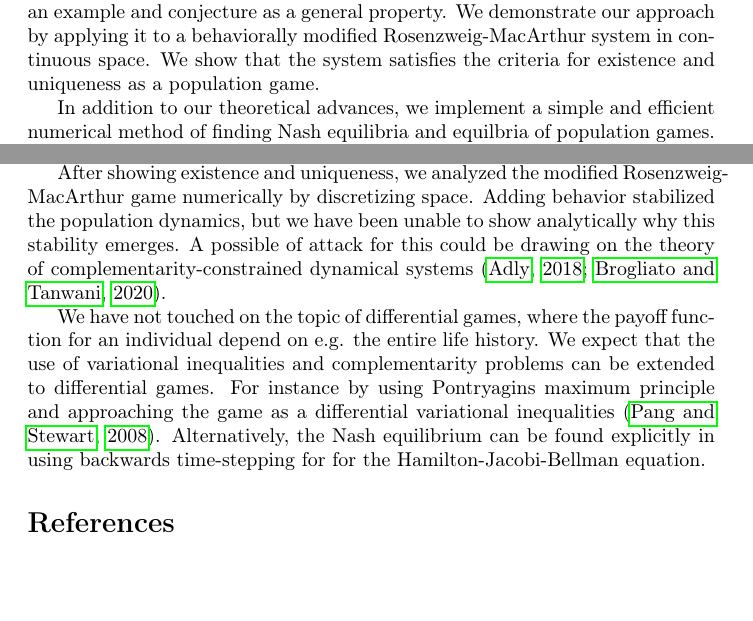
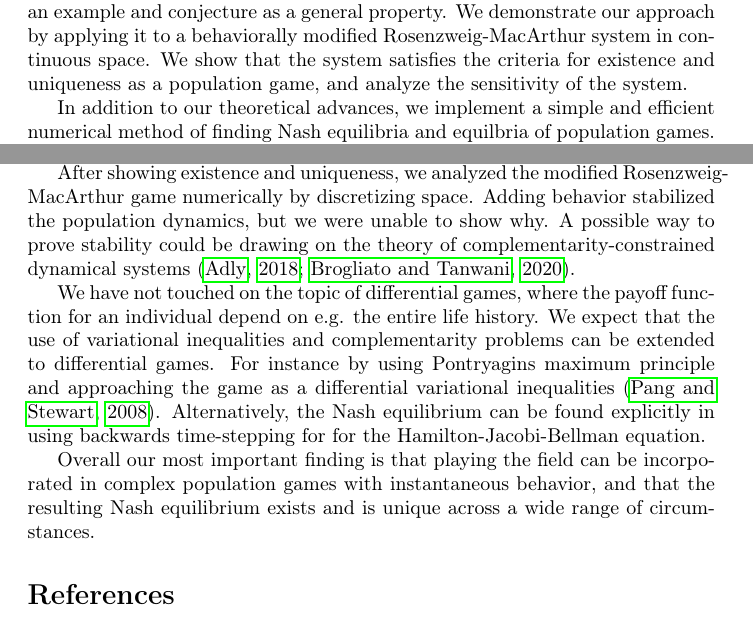
Before and after one commit to jemff/MFG_Static, a LaTeX document (results/main.tex, which reads results/discussion.tex, results/introduction.tex): two parts of pages 2 and 20 of 23, joined at a grey line, cut so that both start at the same text, the shorter picture padded with empty space. Compiled offline with pdfLaTeX.

Commit message:
Added conclusion

```diff
--- a/results/discussion.tex
+++ b/results/discussion.tex
@@ -4,14 +4,17 @@ We study study population games, based on optimizing individual growth, modifyin
 
 We establish existence and uniqueness of Nash equilibria for a large class of games using variational inequalities. In particular, we are able to handle continuous strategy spaces. Having determined existence and uniqueness of Nash equilibrium for the instantaneous game, we showed the existence of fixed-points for suitably nice population games. This provides a simple criterion giving existence and uniqueness for population games, extending theorems based on specific models \citep{cressman2010ideal,sandholm2010population}. Our focus has been on population games, but the results on existence and uniqueness of Nash equilibria are generally applicable to games in biology.
 
+
 By using our general results, we can show existence and uniqueness of Nash and population equilibria of a Rosenzweig-MacArthur model with behavior in a continuous habitat. This illustates that the problem of showing uniqueness and existence of equilibria for complex population games is feasible, such as \cite{pinti2019trophic}.
 
 
-After showing existence and uniqueness, we analyzed the modified Rosenzweig-MacArthur game numerically by discretizing space. Adding behavior stabilized the population dynamics, but we have been unable to show analytically why this stability emerges. A possible of attack  for this could be drawing on the theory of complementarity-constrained dynamical systems \citep{adly2018variational,brogliato2020dynamical}. %Skriv noget om sensitvities analysen?
+After showing existence and uniqueness, we analyzed the modified Rosenzweig-MacArthur game numerically by discretizing space. Adding behavior stabilized the population dynamics, but we were unable to show why. A possible way to prove stability could be drawing on the theory of complementarity-constrained dynamical systems \citep{adly2018variational,brogliato2020dynamical}.
+
+%Skriv noget om sensitvities analysen?
+We have not touched on the topic of differential games, where the payoff function for an individual depend on e.g. the entire life history. We expect that the use of variational inequalities and complementarity problems can be extended to differential games. For instance by using Pontryagins maximum principle and approaching the game as a differential variational inequalities \citep{pang2008differential}. Alternatively, the Nash equilibrium can be found explicitly in using backwards time-stepping for for the Hamilton-Jacobi-Bellman equation.
 
 
-We have not touched on the topic of differential games, where the payoff function for an individual depend on e.g. the entire life history. We expect that the use of variational inequalities and complementarity problems can be extended to differential games. For instance by using Pontryagins maximum principle and approaching the game as a differential variational inequalities \citep{pang2008differential}. Alternatively, the Nash equilibrium can be found explicitly in using backwards time-stepping for for the Hamilton-Jacobi-Bellman equation.
-
+Overall our most important finding is that playing the field can be incorporated in complex population games with instantaneous behavior, and that the resulting Nash equilibrium exists and is unique across a wide range of circumstances.
   %We show the framework of mean-field games is applicable in ecology through multi-species population games with optimal individual behavior. We establish theoretical results for existence and uniqueness of Nash equilibria with continuous strategy spaces.
 
 %The payoff for an individual in a large population of indistinguishable individuals is shown much higher when all individuals are a-priori assumed to follow the same strategy.
--- a/results/introduction.tex
+++ b/results/introduction.tex
@@ -9,7 +9,7 @@ A common simplification when including behavior in population models is to assum
 The evolution of mean-field games has followed two parallel tracks, one in mathematical biology through the ideal free distribution \citep{fretwell1969territorial, cressman2004ideal, kvrivan2008ideal, cressman2010ideal, broom2013game, parker1978searching}, and the other in mathematical optimization based directly on anonymous actors \citep{lasry2007mean, aumann1964markets, blanchet2016optimal}. The main focus in ecology has been studying specific families of games in depth \cite{broom2013game}, while the focus in mathematical optimization has been in establishing uniqueness and existence of Nash equilibria through the toolbox of variational inequalities \citep{karamardian1969nonlinear, gabay1980uniqueness, nabetani2011parametrized}. We demonstrate that in certain cases, a mean-field game can be rephrased equivalently as a normal-form game. This allows us to bring the entire toolbox of variational inequalities to bear on population games.
 
 
-Using the theory of variational inequalities, we show that population games based on individual optimization have a unique equilibrium under very general assumptions. Our approach allows us to handle both continuous and discrete strategy spaces, but more technical assumptions are required for existence in the continuous setting. The classical ideal free distribution emerges as a special case of our approach, providing a compelling argument for the mean-field approach. We demonstrate the fundamental difference between working with direct pr. capita optimization and using the mean field approach, explicitly quantifiying the difference in expected payoff for the case of the ideal free distribution. Behavior based on individual optimization appears more cautios than predicted when optimizing pr. capita consumption, which we demonstrate with an example and conjecture as a general property. We demonstrate our approach by applying it to a behaviorally modified Rosenzweig-MacArthur system in continuous space. We show that the system satisfies the criteria for existence and uniqueness as a population game.
+Using the theory of variational inequalities, we show that population games based on individual optimization have a unique equilibrium under very general assumptions. Our approach allows us to handle both continuous and discrete strategy spaces, but more technical assumptions are required for existence in the continuous setting. The classical ideal free distribution emerges as a special case of our approach, providing a compelling argument for the mean-field approach. We demonstrate the fundamental difference between working with direct pr. capita optimization and using the mean field approach, explicitly quantifiying the difference in expected payoff for the case of the ideal free distribution. Behavior based on individual optimization appears more cautios than predicted when optimizing pr. capita consumption, which we demonstrate with an example and conjecture as a general property. We demonstrate our approach by applying it to a behaviorally modified Rosenzweig-MacArthur system in continuous space. We show that the system satisfies the criteria for existence and uniqueness as a population game, and analyze the sensitivity of the system.
 
 
 In addition to our theoretical advances, we implement a simple and efficient numerical method of finding Nash equilibria and equilbria of population games. The approach is applied to our case of the behaviorally modified Rosenzweig-MacArthur system. We examine the population dynamics through a phase portrait, where they appear to be asymptotically stable. We study the population levels and spatial distribution at equilibrium as a function of the carrying capacity, intraspecific predator competition. The rest of the paper is organized as follows: We start with the general setting. After building the general setting, we introduce the machinery of variational inequalities in the context of game theory. Here we show the general uniqueness and existence results. We proceed to study the concrete Rosenzweig-MacArthur model, showing existence and uniqueness of the Nash equilibrium and population equilibrium. We analyze the results, and discuss the implications of both the results and our theoretical results.
```
